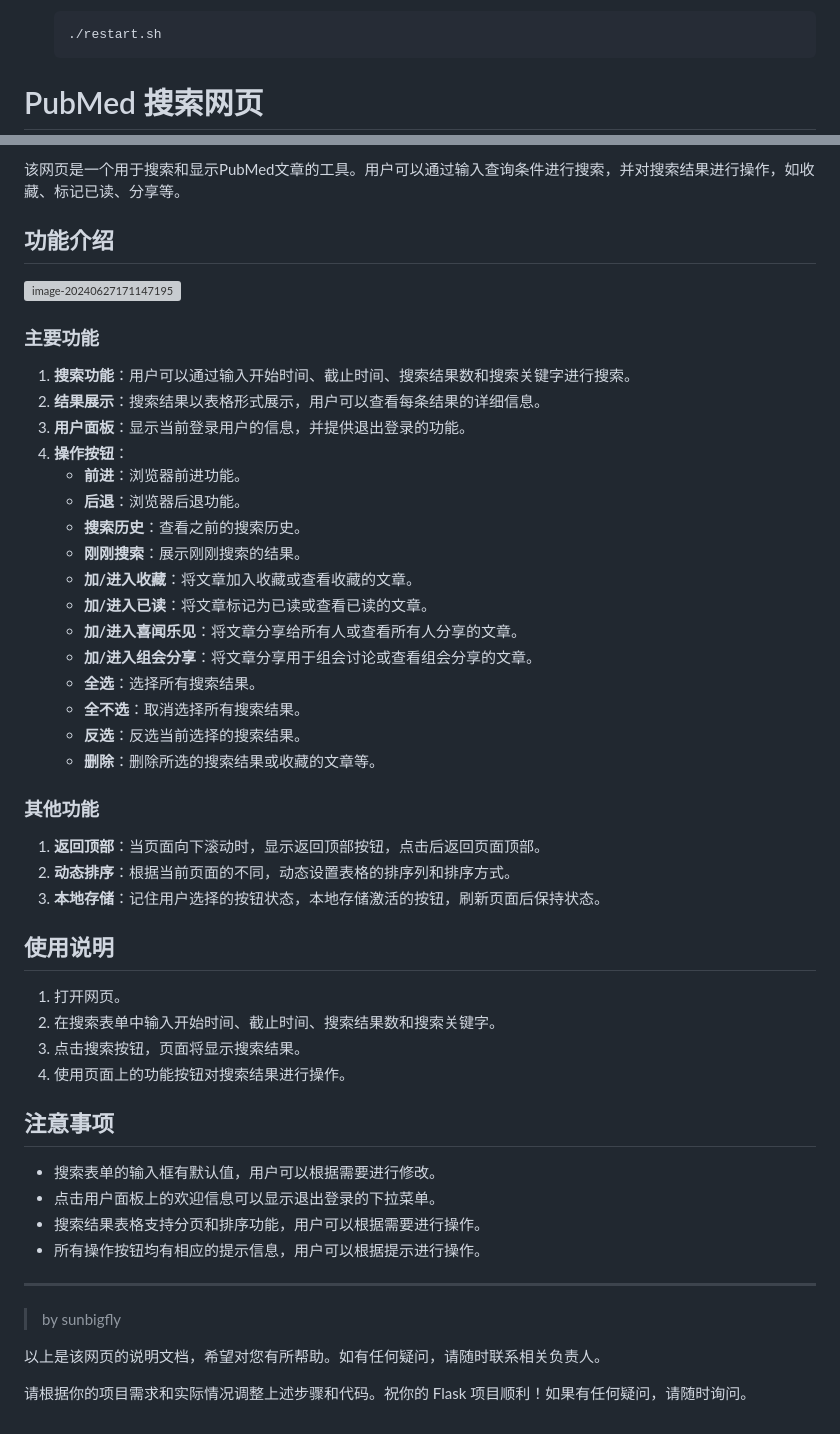
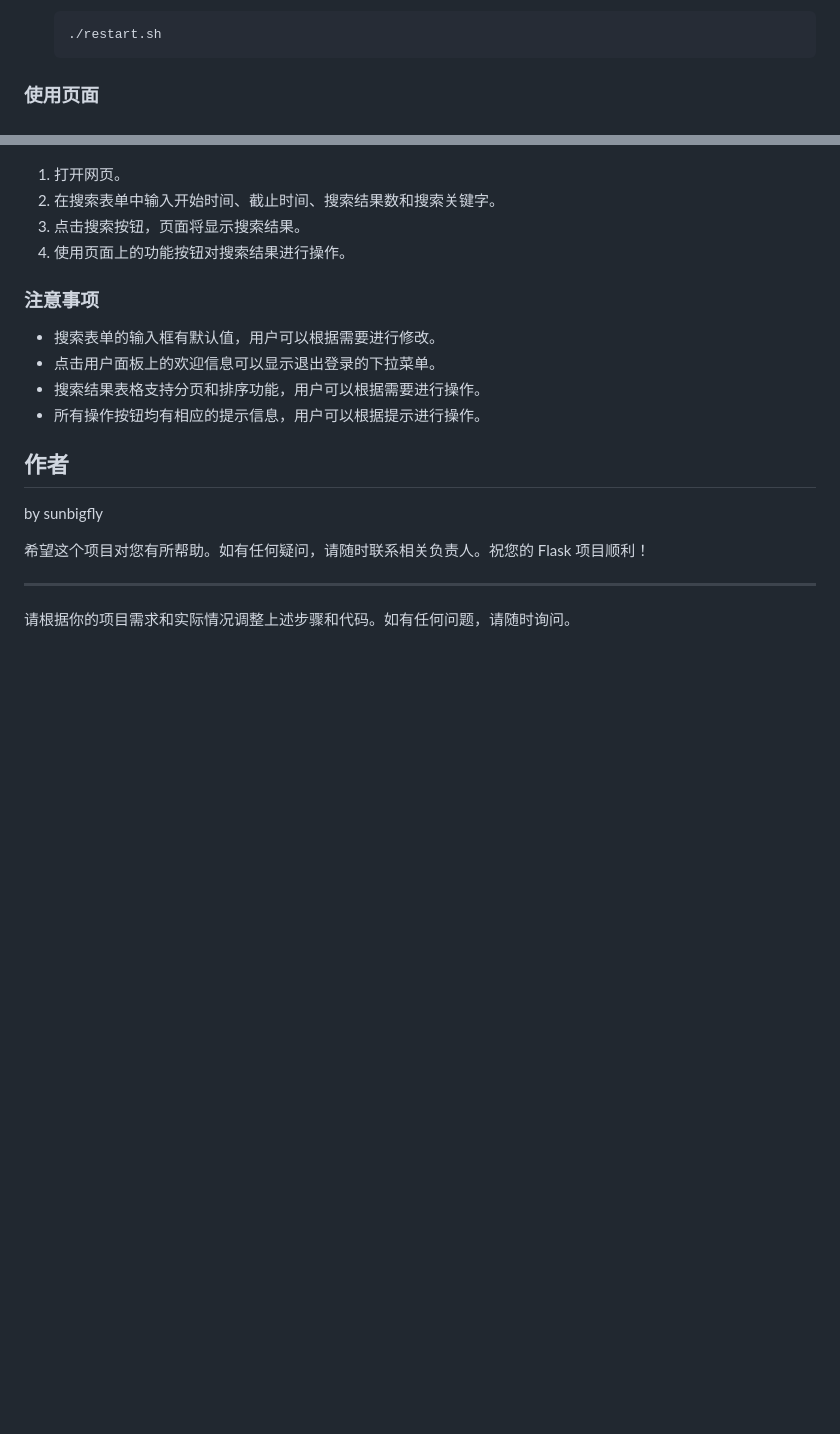
Before and after one commit to sunbigfly/pubmed-searcher, a Markdown page: README.md, 2 parts joined by grey strips. Rendered like a GitHub page; blank space fills up the shorter version; grey boxes are pictures that could not be loaded.

````diff
--- a/README.md
+++ b/README.md
@@ -62,5 +88,5 @@ Flask 项目的目录结构。为了帮助你更好地理解和管理这个项
    ./restart.sh
    ```
 
-# PubMed 搜索网页
+### 使用页面
 
@@ -68,54 +94,23 @@ Flask 项目的目录结构。为了帮助你更好地理解和管理这个项
 
-该网页是一个用于搜索和显示PubMed文章的工具。用户可以通过输入查询条件进行搜索，并对搜索结果进行操作，如收藏、标记已读、分享等。
-
-## 功能介绍
-
-<img src="C:\Users\sunbigfly\AppData\Roaming\Typora\typora-user-images\image-20240627171147195.png" alt="image-20240627171147195" style="zoom: 33%;" />
-
-### 主要功能
-
-1. **搜索功能**：用户可以通过输入开始时间、截止时间、搜索结果数和搜索关键字进行搜索。
-2. **结果展示**：搜索结果以表格形式展示，用户可以查看每条结果的详细信息。
-3. **用户面板**：显示当前登录用户的信息，并提供退出登录的功能。
-4. **操作按钮**：
-   - **前进**：浏览器前进功能。
-   - **后退**：浏览器后退功能。
-   - **搜索历史**：查看之前的搜索历史。
-   - **刚刚搜索**：展示刚刚搜索的结果。
-   - **加/进入收藏**：将文章加入收藏或查看收藏的文章。
-   - **加/进入已读**：将文章标记为已读或查看已读的文章。
-   - **加/进入喜闻乐见**：将文章分享给所有人或查看所有人分享的文章。
-   - **加/进入组会分享**：将文章分享用于组会讨论或查看组会分享的文章。
-   - **全选**：选择所有搜索结果。
-   - **全不选**：取消选择所有搜索结果。
-   - **反选**：反选当前选择的搜索结果。
-   - **删除**：删除所选的搜索结果或收藏的文章等。
-
-### 其他功能
-
-1. **返回顶部**：当页面向下滚动时，显示返回顶部按钮，点击后返回页面顶部。
-2. **动态排序**：根据当前页面的不同，动态设置表格的排序列和排序方式。
-3. **本地存储**：记住用户选择的按钮状态，本地存储激活的按钮，刷新页面后保持状态。
-
-## 使用说明
 
 1. 打开网页。
 2. 在搜索表单中输入开始时间、截止时间、搜索结果数和搜索关键字。
 3. 点击搜索按钮，页面将显示搜索结果。
 4. 使用页面上的功能按钮对搜索结果进行操作。
 
-## 注意事项
+### 注意事项
 
 - 搜索表单的输入框有默认值，用户可以根据需要进行修改。
 - 点击用户面板上的欢迎信息可以显示退出登录的下拉菜单。
 - 搜索结果表格支持分页和排序功能，用户可以根据需要进行操作。
 - 所有操作按钮均有相应的提示信息，用户可以根据提示进行操作。
 
+## 作者
+
+by sunbigfly
+
+希望这个项目对您有所帮助。如有任何疑问，请随时联系相关负责人。祝您的 Flask 项目顺利！
 
 ---
 
-> by sunbigfly
-
-以上是该网页的说明文档，希望对您有所帮助。如有任何疑问，请随时联系相关负责人。
-
-请根据你的项目需求和实际情况调整上述步骤和代码。祝你的 Flask 项目顺利！如果有任何疑问，请随时询问。
+请根据你的项目需求和实际情况调整上述步骤和代码。如有任何问题，请随时询问。
````
Also changed, not shown: other parts of README.md (+57 -31 lines).
